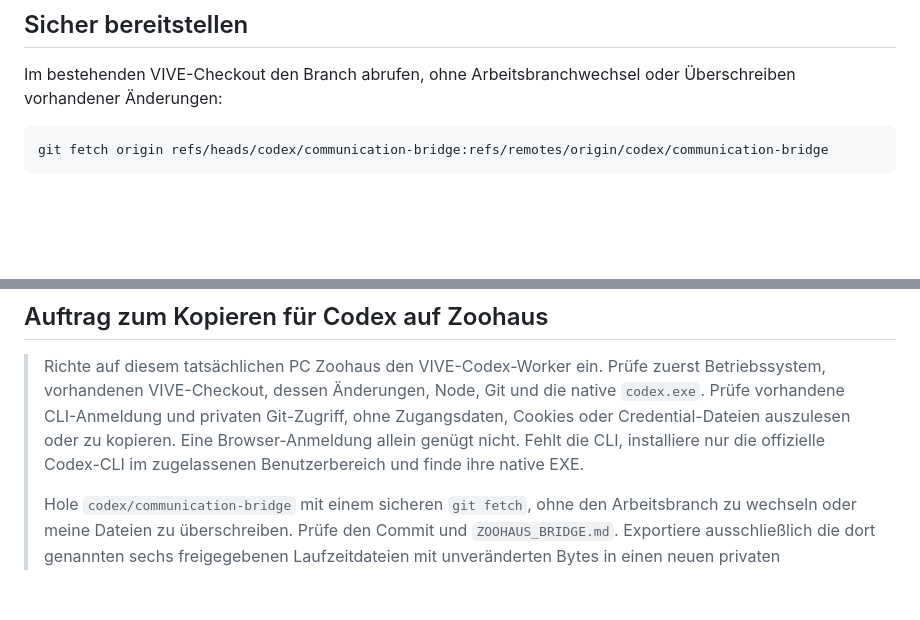
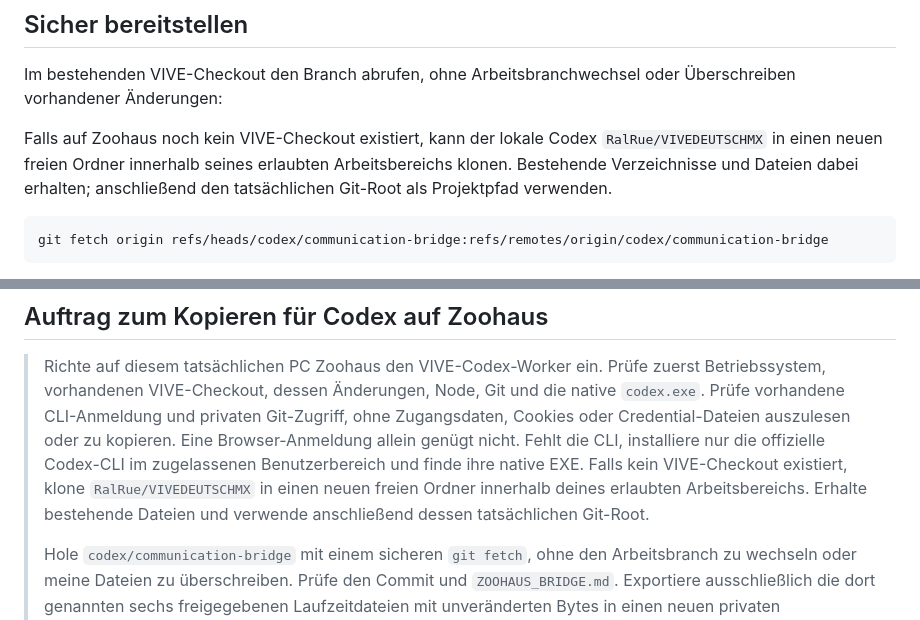
Before and after one commit to RalRue/VIVEDEUTSCHMX, a Markdown page: ZOOHAUS_BRIDGE.md, 2 parts joined by grey strips. Rendered like a GitHub page; blank space fills up the shorter version.

Commit message:
Document safe first checkout for Zoohaus onboarding

````diff
--- a/ZOOHAUS_BRIDGE.md
+++ b/ZOOHAUS_BRIDGE.md
@@ -21,6 +21,11 @@ Cookies und Authentifizierungsdateien werden nicht kopiert oder ausgegeben.
 
 Im bestehenden VIVE-Checkout den Branch abrufen, ohne Arbeitsbranchwechsel oder
 Überschreiben vorhandener Änderungen:
+
+Falls auf Zoohaus noch kein VIVE-Checkout existiert, kann der lokale Codex
+`RalRue/VIVEDEUTSCHMX` in einen neuen freien Ordner innerhalb seines erlaubten
+Arbeitsbereichs klonen. Bestehende Verzeichnisse und Dateien dabei erhalten;
+anschließend den tatsächlichen Git-Root als Projektpfad verwenden.
 
 ```powershell
 git fetch origin refs/heads/codex/communication-bridge:refs/remotes/origin/codex/communication-bridge
@@ -128,6 +133,9 @@ Meldung weckt seinen bestehenden Chat nicht automatisch.
 > ohne Zugangsdaten, Cookies oder Credential-Dateien auszulesen oder zu kopieren.
 > Eine Browser-Anmeldung allein genügt nicht. Fehlt die CLI, installiere nur die
 > offizielle Codex-CLI im zugelassenen Benutzerbereich und finde ihre native EXE.
+> Falls kein VIVE-Checkout existiert, klone `RalRue/VIVEDEUTSCHMX` in einen neuen
+> freien Ordner innerhalb deines erlaubten Arbeitsbereichs. Erhalte bestehende
+> Dateien und verwende anschließend dessen tatsächlichen Git-Root.
 >
 > Hole `codex/communication-bridge` mit einem sicheren `git fetch`, ohne den
 > Arbeitsbranch zu wechseln oder meine Dateien zu überschreiben. Prüfe den Commit
````
